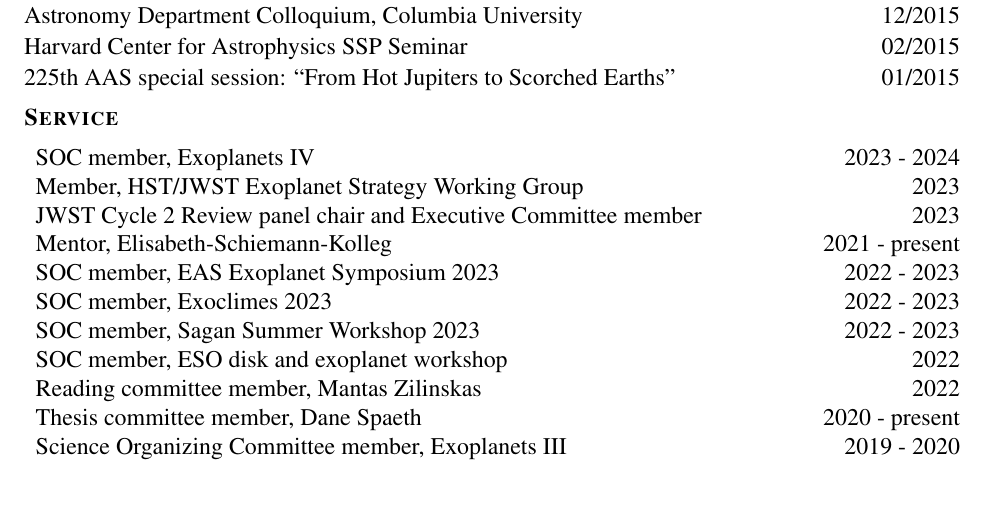
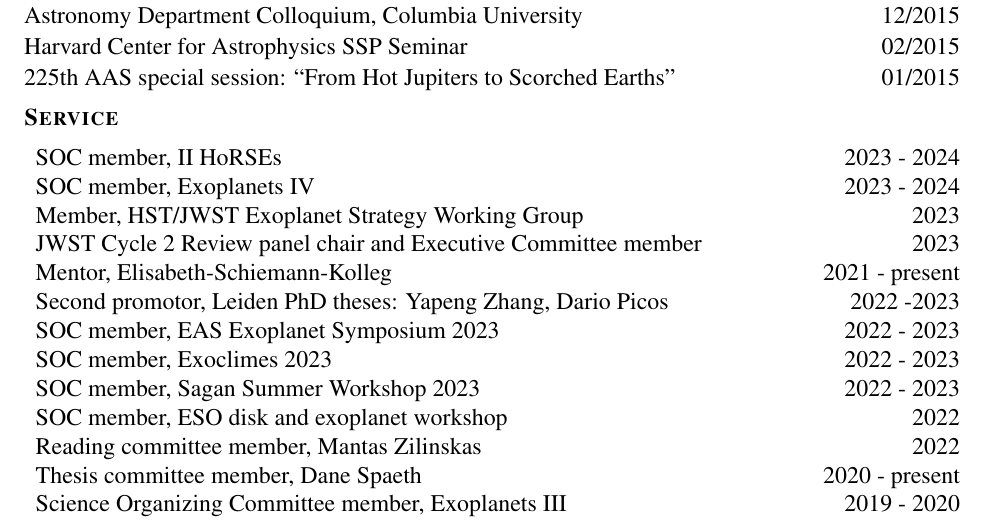
Before and after one commit to lkreidberg/CV, a LaTeX CV (cv_new_format.tex): part of page 3 of 14, cut so that both start at the same text, the shorter picture padded with empty space. Compiled offline with pdfLaTeX.

Commit message:
more stuff

```diff
--- a/cv_new_format.tex
+++ b/cv_new_format.tex
@@ -204,10 +204,12 @@
 %\item Student Representative to Physical Science Division disciplinary hearing \hfill 2015
 %\item Chair, MIRI Working Group, JWST ERS proposal \hfill 2017
 % AAS Chambliss Judge, session chair
+\item {SOC member, II HoRSEs \hfill 2023 - 2024}
 \item {SOC member, Exoplanets IV \hfill 2023 - 2024}
 \item {Member, HST/JWST Exoplanet Strategy Working Group \hfill 2023}
 \item {JWST Cycle 2 Review panel chair and Executive Committee member \hfill 2023}
 \item{Mentor, Elisabeth-Schiemann-Kolleg \hfill 2021 - present}
+\item {Second promotor, Leiden PhD theses: Yapeng Zhang, Dario Picos \hfill 2022 -2023}
 \item {SOC member, EAS Exoplanet Symposium 2023 \hfill 2022 - 2023}
 \item {SOC member, Exoclimes 2023 \hfill 2022 - 2023}
 \item {SOC member, Sagan Summer Workshop 2023 \hfill 2022 - 2023}
```
